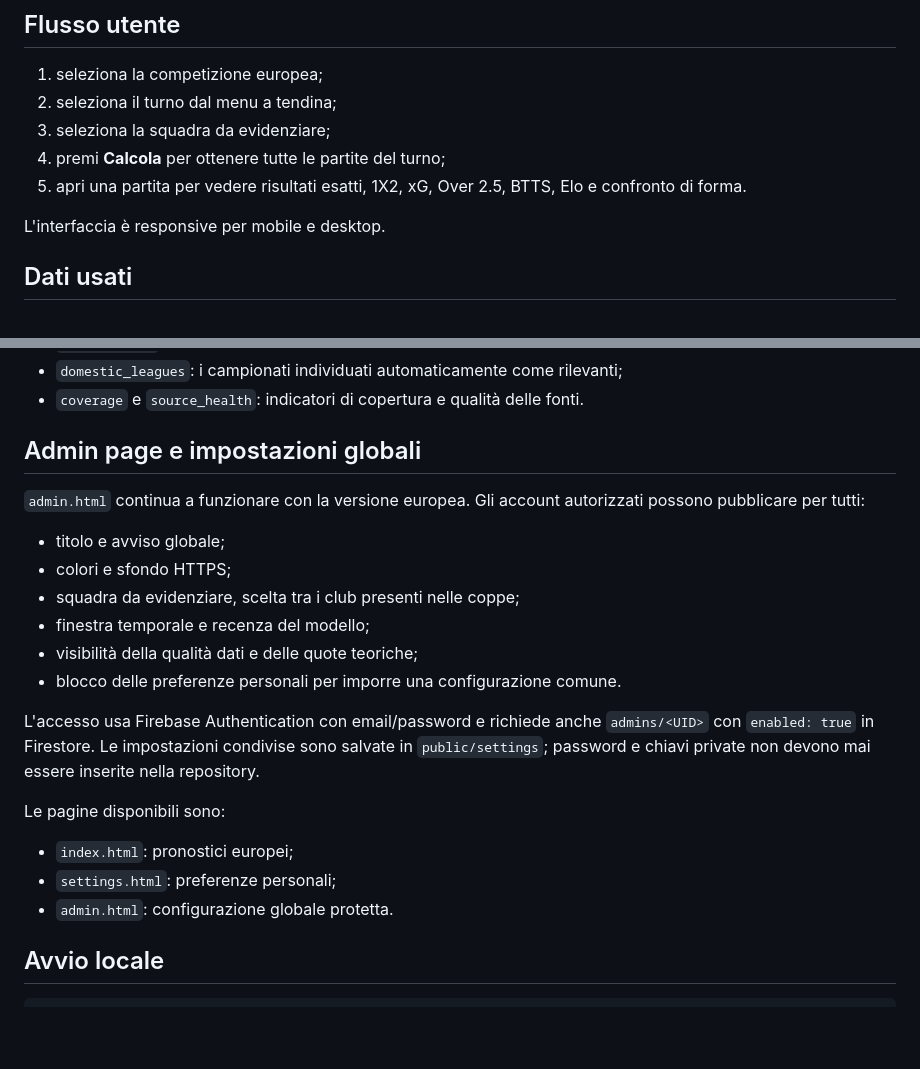
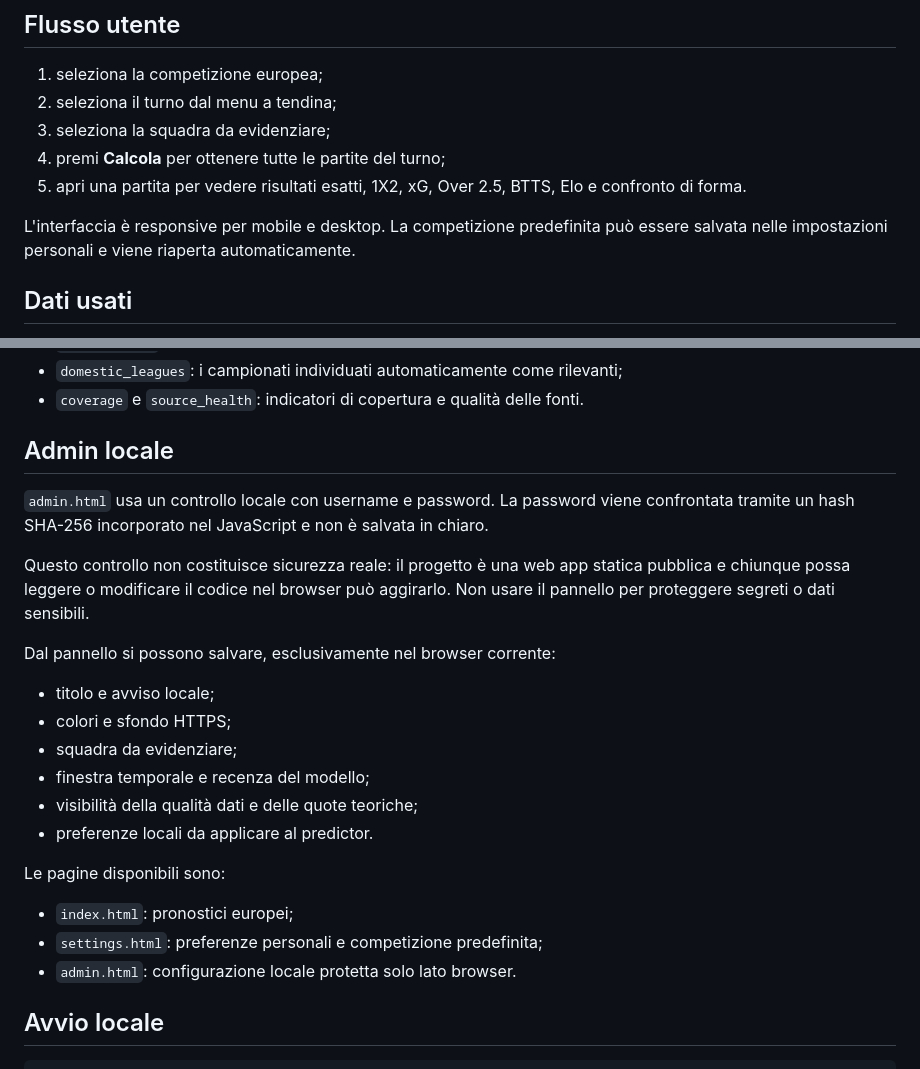
Before and after one commit to FRAMAX444/serie-a-match-predictor, a Markdown page: README.md, 2 parts joined by grey strips. Rendered like a GitHub page; blank space fills up the shorter version.

Commit message:
Document local-only admin mode

```diff
--- a/README.md
+++ b/README.md
@@ -16,7 +16,7 @@ Il menu mostra soltanto queste coppe. I campionati nazionali non sono pronostica
 4. premi **Calcola** per ottenere tutte le partite del turno;
 5. apri una partita per vedere risultati esatti, 1X2, xG, Over 2.5, BTTS, Elo e confronto di forma.
 
-L'interfaccia è responsive per mobile e desktop.
+L'interfaccia è responsive per mobile e desktop. La competizione predefinita può essere salvata nelle impostazioni personali e viene riaperta automaticamente.
 
 ## Dati usati
 
@@ -63,24 +63,26 @@ Tutte le partite dello stesso turno condividono il medesimo cutoff precedente al
 - `domestic_leagues`: i campionati individuati automaticamente come rilevanti;
 - `coverage` e `source_health`: indicatori di copertura e qualità delle fonti.
 
-## Admin page e impostazioni globali
+## Admin locale
 
-`admin.html` continua a funzionare con la versione europea. Gli account autorizzati possono pubblicare per tutti:
+`admin.html` usa un controllo locale con username e password. La password viene confrontata tramite un hash SHA-256 incorporato nel JavaScript e non è salvata in chiaro.
 
-- titolo e avviso globale;
+Questo controllo non costituisce sicurezza reale: il progetto è una web app statica pubblica e chiunque possa leggere o modificare il codice nel browser può aggirarlo. Non usare il pannello per proteggere segreti o dati sensibili.
+
+Dal pannello si possono salvare, esclusivamente nel browser corrente:
+
+- titolo e avviso locale;
 - colori e sfondo HTTPS;
-- squadra da evidenziare, scelta tra i club presenti nelle coppe;
+- squadra da evidenziare;
 - finestra temporale e recenza del modello;
 - visibilità della qualità dati e delle quote teoriche;
-- blocco delle preferenze personali per imporre una configurazione comune.
-
-L'accesso usa Firebase Authentication con email/password e richiede anche `admins/<UID>` con `enabled: true` in Firestore. Le impostazioni condivise sono salvate in `public/settings`; password e chiavi private non devono mai essere inserite nella repository.
+- preferenze locali da applicare al predictor.
 
 Le pagine disponibili sono:
 
 - `index.html`: pronostici europei;
-- `settings.html`: preferenze personali;
-- `admin.html`: configurazione globale protetta.
+- `settings.html`: preferenze personali e competizione predefinita;
+- `admin.html`: configurazione locale protetta solo lato browser.
 
 ## Avvio locale
 
```
